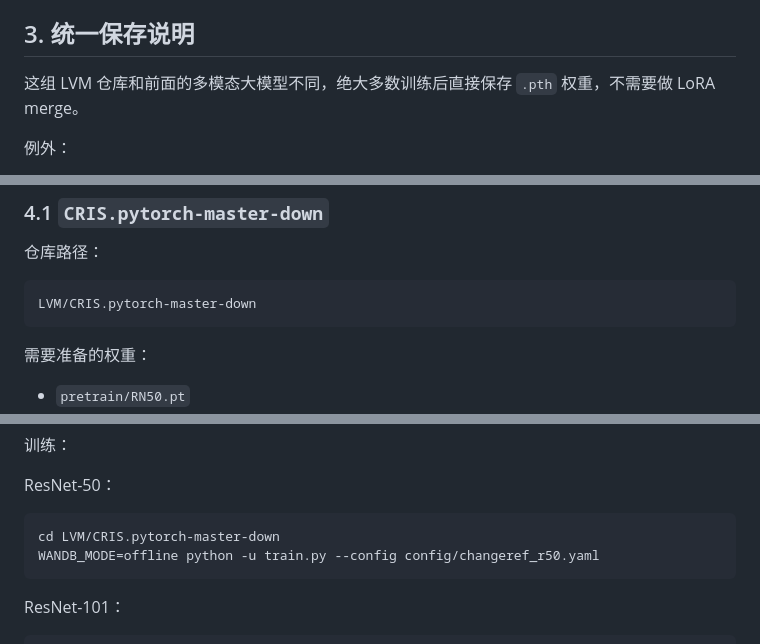
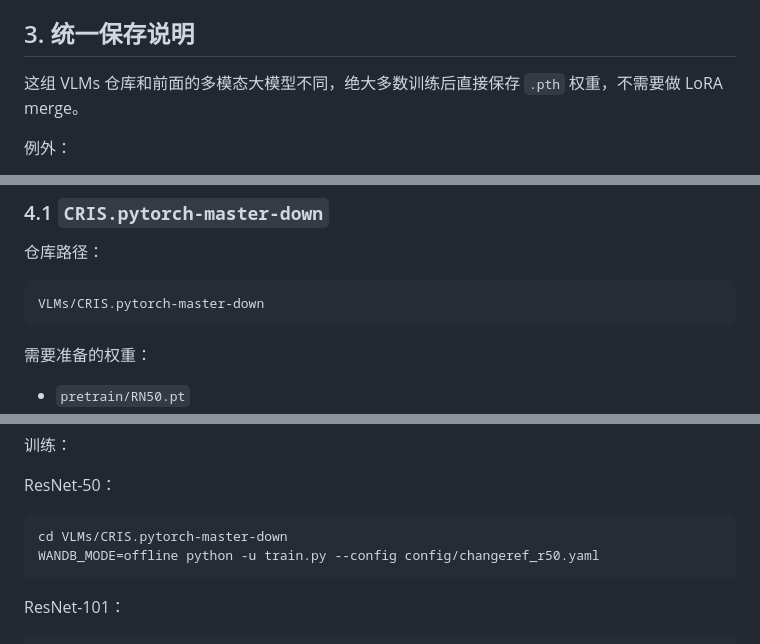
Before and after one commit to LiBingyu01/MTRefSeg, a Markdown page: VLMs/README_CN.md, 3 parts joined by grey strips. Rendered like a GitHub page.

````diff
--- a/VLMs/README_CN.md
+++ b/VLMs/README_CN.md
@@ -76,7 +76,7 @@ python -m pip install -r /path/to/repo/requirements.txt
 
 ## 3. 统一保存说明
 
-这组 LVM 仓库和前面的多模态大模型不同，绝大多数训练后直接保存 `.pth` 权重，不需要做 LoRA merge。
+这组 VLMs 仓库和前面的多模态大模型不同，绝大多数训练后直接保存 `.pth` 权重，不需要做 LoRA merge。
 
 例外：
 
@@ -95,7 +95,7 @@ python -m pip install -r /path/to/repo/requirements.txt
 仓库路径：
 
 ```bash
-LVM/CRIS.pytorch-master-down
+VLMs/CRIS.pytorch-master-down
 ```
 
 需要准备的权重：
@@ -113,7 +113,7 @@ LVM/CRIS.pytorch-master-down
 ResNet-50：
 
 ```bash
-cd LVM/CRIS.pytorch-master-down
+cd VLMs/CRIS.pytorch-master-down
 WANDB_MODE=offline python -u train.py --config config/changeref_r50.yaml
 ```
 
````
Also changed, not shown: other parts of VLMs/README_CN.md (+19 -19 lines).
